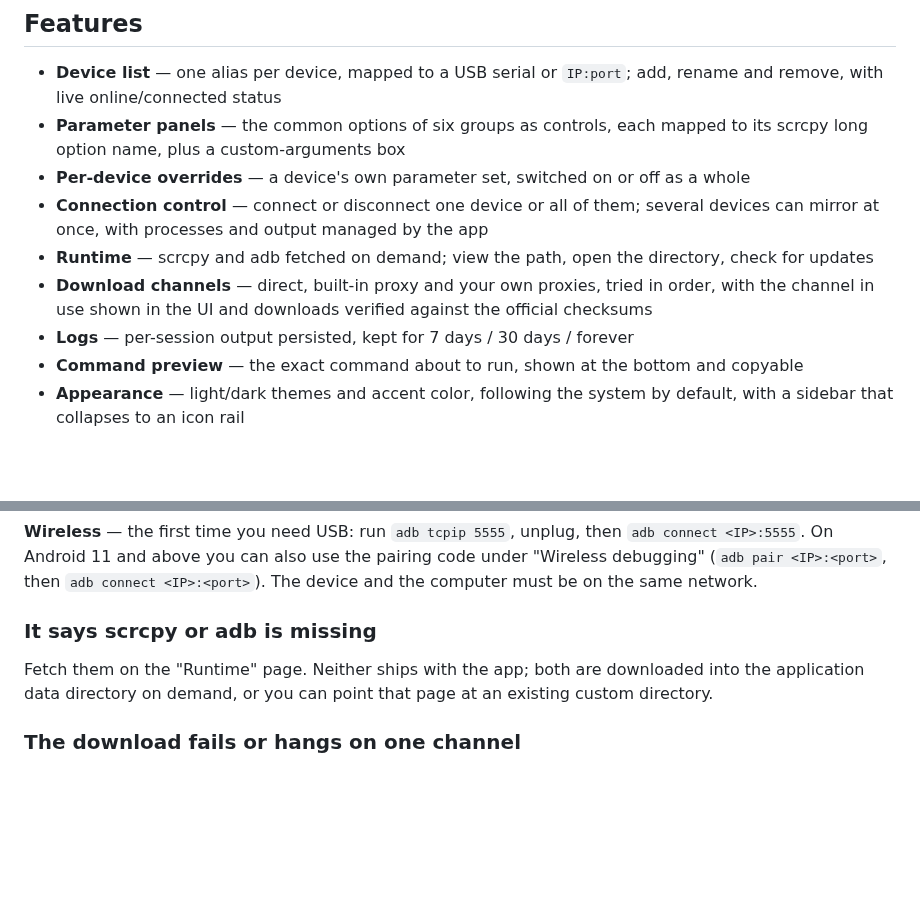
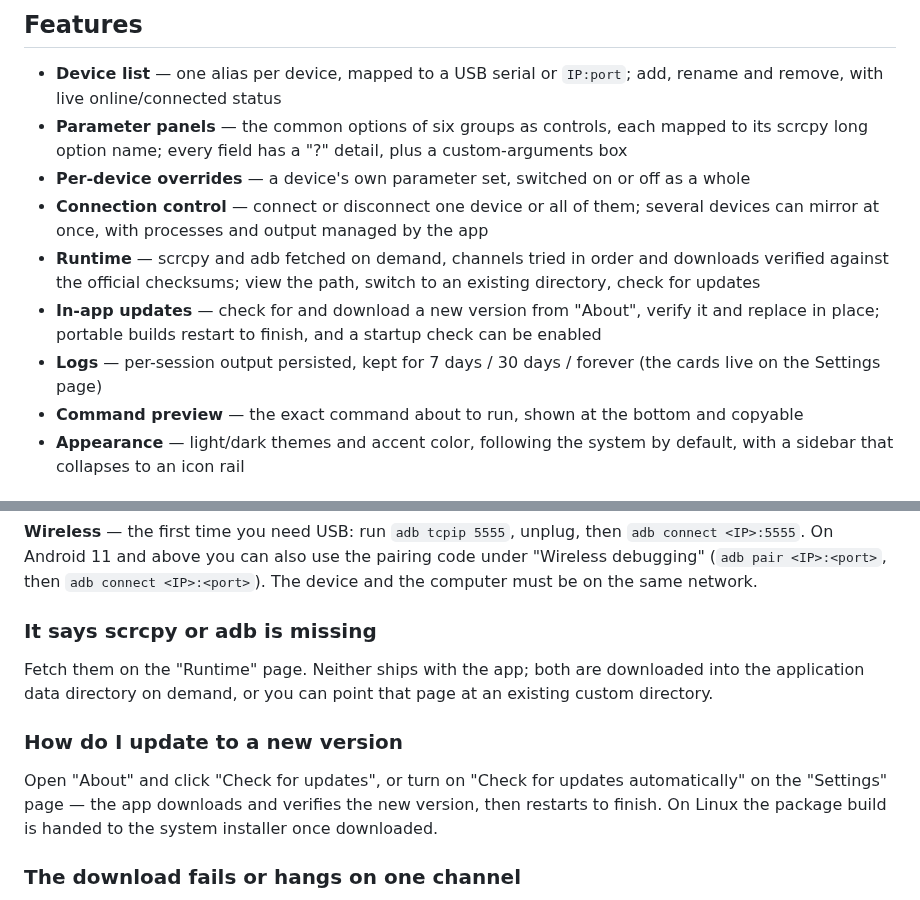
Before and after one commit to pdone/FreeControl, a Markdown page: README.en.md, 2 parts joined by grey strips. Drawn GitHub-style; blank space fills up the shorter version.

Commit message:
版本号升到 1.1.0，更新日志、README、截图与官网同步
- 版本号五处 1.1.0；更新日志补全 v1.1.0，新增 7 / 改进 4 / 修复 2

- README 与官网九条功能改为「应用内更新」等新口径，四张截图重拍

- 官网 Windows 下载卡按架构分明；原型关于弹窗版本随 1.1.0

```diff
--- a/README.en.md
+++ b/README.en.md
@@ -23,12 +23,12 @@
 ## Features
 
 - **Device list** — one alias per device, mapped to a USB serial or `IP:port`; add, rename and remove, with live online/connected status
-- **Parameter panels** — the common options of six groups as controls, each mapped to its scrcpy long option name, plus a custom-arguments box
+- **Parameter panels** — the common options of six groups as controls, each mapped to its scrcpy long option name; every field has a "?" detail, plus a custom-arguments box
 - **Per-device overrides** — a device's own parameter set, switched on or off as a whole
 - **Connection control** — connect or disconnect one device or all of them; several devices can mirror at once, with processes and output managed by the app
-- **Runtime** — scrcpy and adb fetched on demand; view the path, open the directory, check for updates
-- **Download channels** — direct, built-in proxy and your own proxies, tried in order, with the channel in use shown in the UI and downloads verified against the official checksums
-- **Logs** — per-session output persisted, kept for 7 days / 30 days / forever
+- **Runtime** — scrcpy and adb fetched on demand, channels tried in order and downloads verified against the official checksums; view the path, switch to an existing directory, check for updates
+- **In-app updates** — check for and download a new version from "About", verify it and replace in place; portable builds restart to finish, and a startup check can be enabled
+- **Logs** — per-session output persisted, kept for 7 days / 30 days / forever (the cards live on the Settings page)
 - **Command preview** — the exact command about to run, shown at the bottom and copyable
 - **Appearance** — light/dark themes and accent color, following the system by default, with a sidebar that collapses to an icon rail
 
@@ -128,6 +128,10 @@ FreeControl2/
 
 Fetch them on the "Runtime" page. Neither ships with the app; both are downloaded into the application data directory on demand, or you can point that page at an existing custom directory.
 
+### How do I update to a new version
+
+Open "About" and click "Check for updates", or turn on "Check for updates automatically" on the "Settings" page — the app downloads and verifies the new version, then restarts to finish. On Linux the package build is handed to the system installer once downloaded.
+
 ### The download fails or hangs on one channel
 
 A failed direct connection falls back to the next channel; you can also switch channels in place from the progress area. Channels that cannot be reached are skipped for the rest of the run instead of retried.
```
Also changed, not shown: Update.md (+18 -0 lines), assets/screenshots/devices.png, assets/screenshots/environment.png, assets/screenshots/logs.png, assets/screenshots/video.png, 10 other files.
